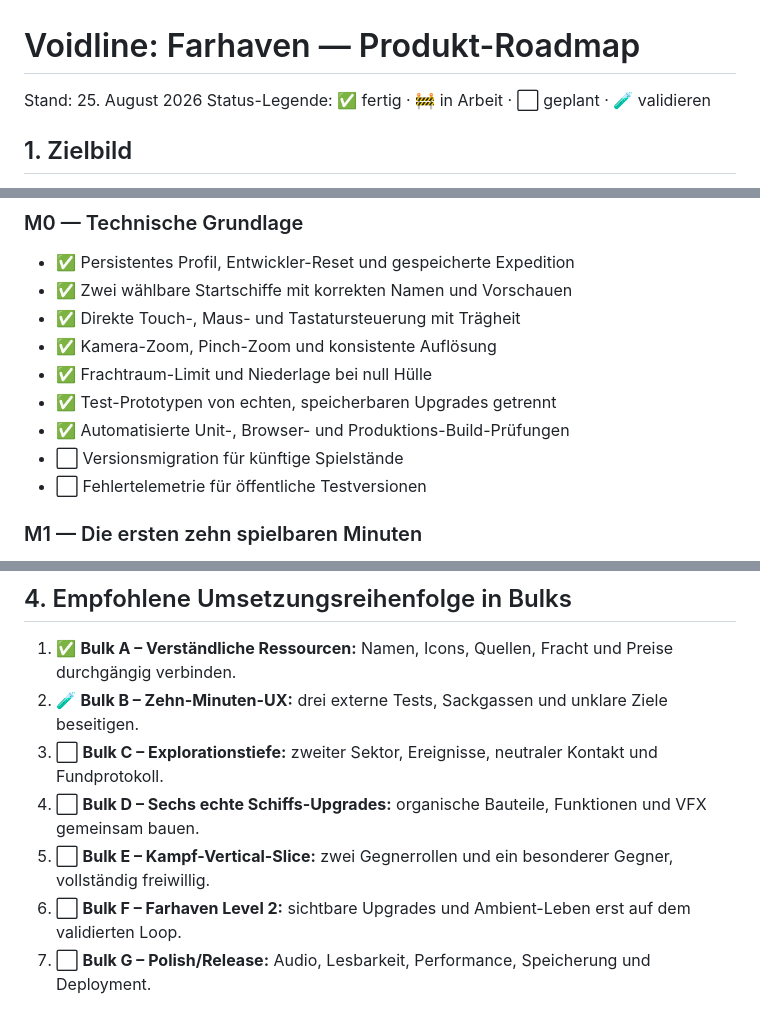
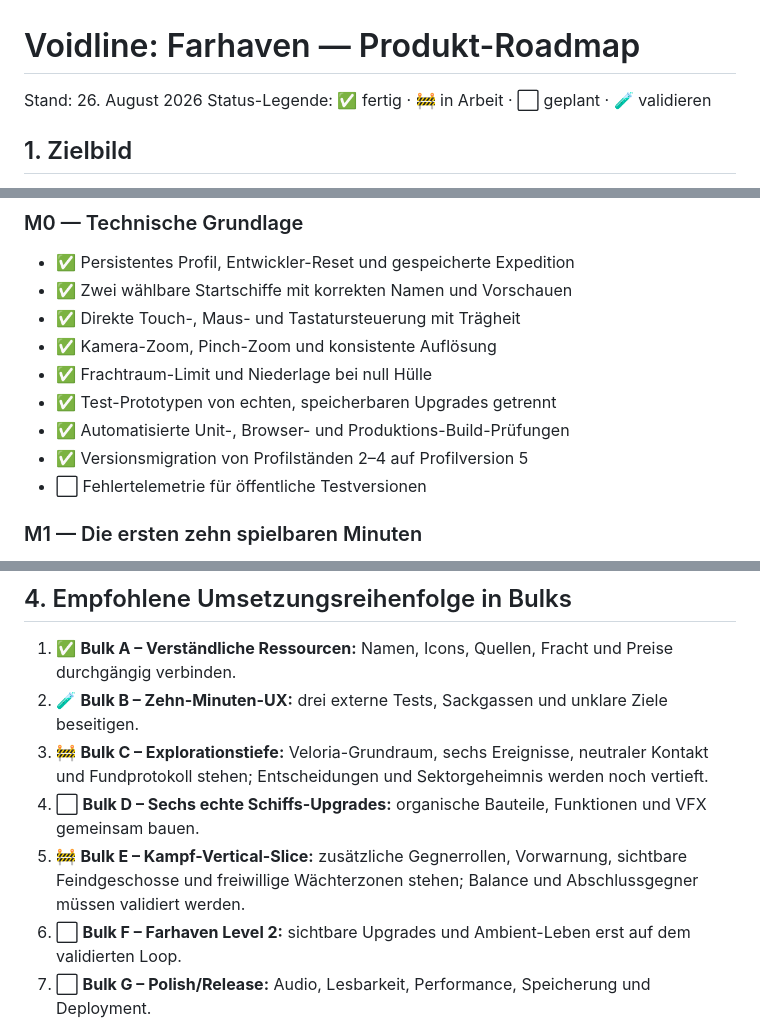
Before and after one commit to emfau88/Voidline-Tactic, a Markdown page: ROADMAP.md, 3 parts joined by grey strips. Drawn GitHub-style.

```diff
--- a/ROADMAP.md
+++ b/ROADMAP.md
@@ -1,6 +1,6 @@
 # Voidline: Farhaven — Produkt-Roadmap
 
-Stand: 25. August 2026
+Stand: 26. August 2026
 Status-Legende: ✅ fertig · 🚧 in Arbeit · ⬜ geplant · 🧪 validieren
 
 ## 1. Zielbild
@@ -48,7 +48,7 @@ Der Vertical Slice gilt als tragfähig, wenn ein neuer Spieler in etwa zehn Minu
 - ✅ Frachtraum-Limit und Niederlage bei null Hülle
 - ✅ Test-Prototypen von echten, speicherbaren Upgrades getrennt
 - ✅ Automatisierte Unit-, Browser- und Produktions-Build-Prüfungen
-- ⬜ Versionsmigration für künftige Spielstände
+- ✅ Versionsmigration von Profilständen 2–4 auf Profilversion 5
 - ⬜ Fehlertelemetrie für öffentliche Testversionen
 
 ### M1 — Die ersten zehn spielbaren Minuten
@@ -163,9 +167,9 @@ Der Vertical Slice gilt als tragfähig, wenn ein neuer Spieler in etwa zehn Minu
 
 1. ✅ **Bulk A – Verständliche Ressourcen:** Namen, Icons, Quellen, Fracht und Preise durchgängig verbinden.
 2. 🧪 **Bulk B – Zehn-Minuten-UX:** drei externe Tests, Sackgassen und unklare Ziele beseitigen.
-3. ⬜ **Bulk C – Explorationstiefe:** zweiter Sektor, Ereignisse, neutraler Kontakt und Fundprotokoll.
+3. 🚧 **Bulk C – Explorationstiefe:** Veloria-Grundraum, sechs Ereignisse, neutraler Kontakt und Fundprotokoll stehen; Entscheidungen und Sektorgeheimnis werden noch vertieft.
 4. ⬜ **Bulk D – Sechs echte Schiffs-Upgrades:** organische Bauteile, Funktionen und VFX gemeinsam bauen.
-5. ⬜ **Bulk E – Kampf-Vertical-Slice:** zwei Gegnerrollen und ein besonderer Gegner, vollständig freiwillig.
+5. 🚧 **Bulk E – Kampf-Vertical-Slice:** zusätzliche Gegnerrollen, Vorwarnung, sichtbare Feindgeschosse und freiwillige Wächterzonen stehen; Balance und Abschlussgegner müssen validiert werden.
 6. ⬜ **Bulk F – Farhaven Level 2:** sichtbare Upgrades und Ambient-Leben erst auf dem validierten Loop.
 7. ⬜ **Bulk G – Polish/Release:** Audio, Lesbarkeit, Performance, Speicherung und Deployment.
 
```
Also changed, not shown: other parts of ROADMAP.md (+15 -11 lines), README.md (+12 -8 lines), public/assets/veloria/veloria-pilgrim-v2.png (added), public/assets/veloria/veloria-sentinel-v2.png (added), public/assets/veloria/veloria-shell-barge-v1.png (added), 11 other files.
